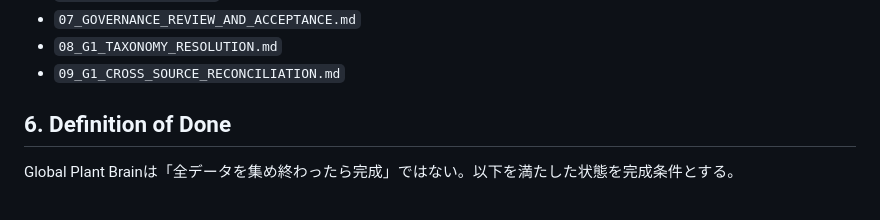
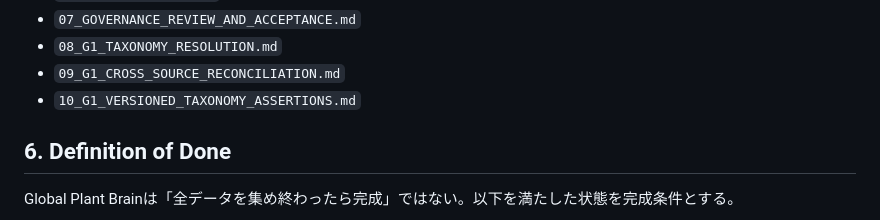
Before and after one commit to sunpotflower4460-cpu/YAKU-IKU-POCKET, a Markdown page: docs/global-plant-brain/00_OVERVIEW.md, the part around the change. Drawn GitHub-style.

Commit message:
docs: link versioned taxonomy assertions

```diff
--- a/docs/global-plant-brain/00_OVERVIEW.md
+++ b/docs/global-plant-brain/00_OVERVIEW.md
@@ -104,6 +104,7 @@ Product PlaneはKnowledge Planeから必要部分だけmaterializeする。現
 - `07_GOVERNANCE_REVIEW_AND_ACCEPTANCE.md`
 - `08_G1_TAXONOMY_RESOLUTION.md`
 - `09_G1_CROSS_SOURCE_RECONCILIATION.md`
+- `10_G1_VERSIONED_TAXONOMY_ASSERTIONS.md`
 
 ## 6. Definition of Done
 
```
